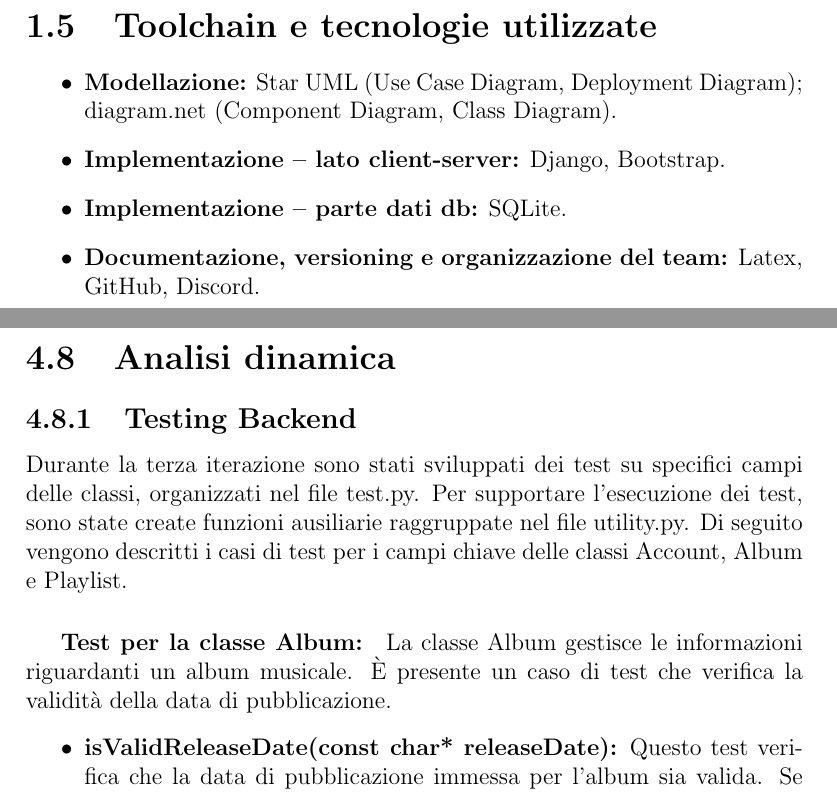
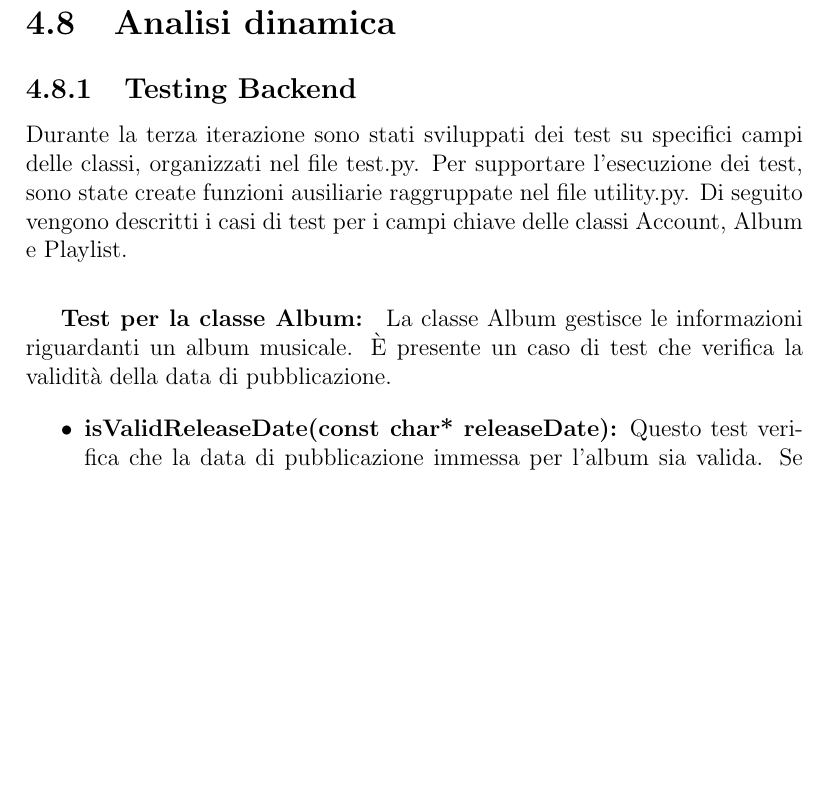
Before and after one commit to slocatelli30/WeMusic, a LaTeX document (documentazione/main.tex, which reads documentazione/iterations/iterazione0.tex, documentazione/iterations/iterazione3.tex): two parts of pages 16 and 55 of 63 before the commit and part of page 55 of 64 after it, the two joined at a grey line, cut at the place of the change, the shorter picture padded with empty space. Compiled offline with pdfLaTeX.

Commit message:
minor fixes

```diff
--- a/documentazione/iterations/iterazione0.tex
+++ b/documentazione/iterations/iterazione0.tex
@@ -256,13 +256,3 @@ al back-end e alla gestione del DataBase, in modo da velocizzare e semplificare
     \caption{Deployment Diagram}
     \label{dep_diagram}
 \end{figure}
-
-
-\newpage
-\section{Toolchain e tecnologie utilizzate}
-\begin{itemize}
-      \item \textbf{Modellazione:} Star UML  (Use Case Diagram, Deployment Diagram); diagram.net (Component Diagram, Class Diagram).
-      \item \textbf{Implementazione -- lato client-server:} Django, Bootstrap.
-      \item \textbf{Implementazione -- parte dati db:} SQLite.
-      \item \textbf{Documentazione, versioning e organizzazione del team:} Latex, GitHub, Discord.
-\end{itemize}
--- a/documentazione/iterations/iterazione3.tex
+++ b/documentazione/iterations/iterazione3.tex
@@ -585,11 +586,13 @@ In particolare, alla fine di questa iterazione questo valore è pari a
 \section{Analisi dinamica}
+\vspace{2pt}
 \subsection{Testing Backend}
 Durante la terza iterazione sono stati sviluppati dei test su specifici campi delle classi, organizzati nel file test.py. Per supportare l'esecuzione
 dei test, sono state create funzioni ausiliarie raggruppate nel file utility.py.
 Di seguito vengono descritti i casi di test per i campi chiave delle classi Account, Album e Playlist.
 
-
+\vspace{3pt}
 \subparagraph{Test per la classe \textbf{Album:}} La classe Album gestisce le informazioni riguardanti un album musicale. È presente un caso di test che verifica la validità della data di pubblicazione.
+\vspace{2pt}
 \begin{itemize}
     \item \textbf{isValidReleaseDate(const char* releaseDate):}
     Questo test verifica che la data di pubblicazione immessa per l'album sia valida. Se la data non rispetta un formato o una logica valida, il test restituisce false, altrimenti restituisce true.
```
Also changed, not shown: documentazione/main.pdf, documentazione/iterations/iterazione3.tex (20 more changed lines), 1 other file.
